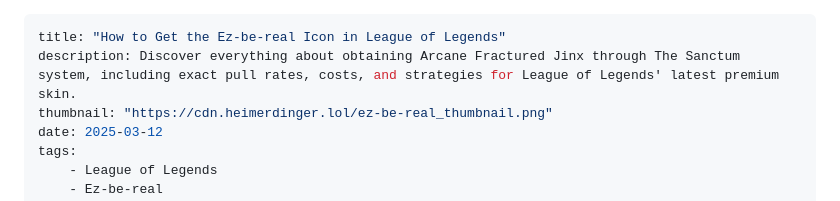
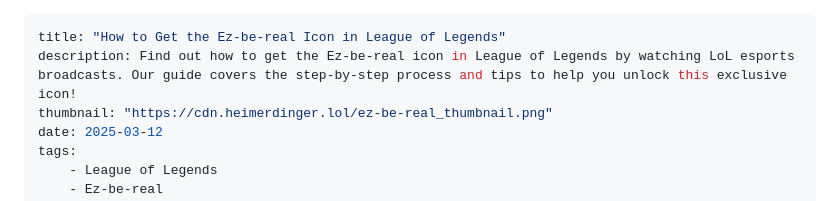
Before and after one commit to rico-vz/HeimerdingerLoL, a Markdown page: content/posts/how-to-get-ez-be-real-icon.md, the part around the change. Rendered like a GitHub page.

Commit message:
docs: update description for Ez-be-real icon guide

```diff
--- a/content/posts/how-to-get-ez-be-real-icon.md
+++ b/content/posts/how-to-get-ez-be-real-icon.md
@@ -1,6 +1,6 @@
 ---
 title: "How to Get the Ez-be-real Icon in League of Legends"
-description: Discover everything about obtaining Arcane Fractured Jinx through The Sanctum system, including exact pull rates, costs, and strategies for League of Legends' latest premium skin.
+description: Find out how to get the Ez-be-real icon in League of Legends by watching LoL esports broadcasts. Our guide covers the step-by-step process and tips to help you unlock this exclusive icon!
 thumbnail: "https://cdn.heimerdinger.lol/ez-be-real_thumbnail.png"
 date: 2025-03-12
 tags:
```
